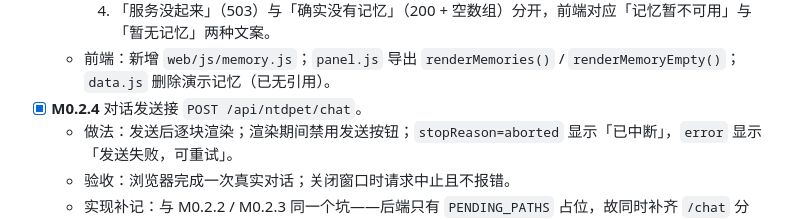
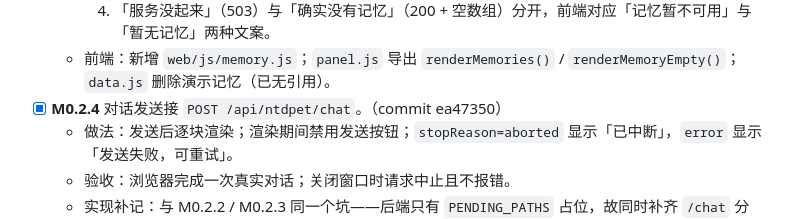
Before and after one commit to ntars/NT-Dpet, a Markdown page: docs/ROADMAP.md, the part around the change. GitHub-like rendering.

Commit message:
ROADMAP：回填 M0.2.4 提交号 ea47350

```diff
--- a/docs/ROADMAP.md
+++ b/docs/ROADMAP.md
@@ -52,7 +52,7 @@
     3. `limit` 默认 8、上限 50，超限压到 50 并回传实际生效值；非正整数回 400。
     4. 「服务没起来」（503）与「确实没有记忆」（200 + 空数组）分开，前端对应「记忆暂不可用」与「暂无记忆」两种文案。
   - 前端：新增 `web/js/memory.js`；`panel.js` 导出 `renderMemories()` / `renderMemoryEmpty()`；`data.js` 删除演示记忆（已无引用）。
-- [x] **M0.2.4** 对话发送接 `POST /api/ntdpet/chat`。
+- [x] **M0.2.4** 对话发送接 `POST /api/ntdpet/chat`。（commit ea47350）
   - 做法：发送后逐块渲染；渲染期间禁用发送按钮；`stopReason=aborted` 显示「已中断」，`error` 显示「发送失败，可重试」。
   - 验收：浏览器完成一次真实对话；关闭窗口时请求中止且不报错。
   - 实现补记：与 M0.2.2 / M0.2.3 同一个坑——后端只有 `PENDING_PATHS` 占位，故同时补齐 `/chat` 分支。要点六条：
```
